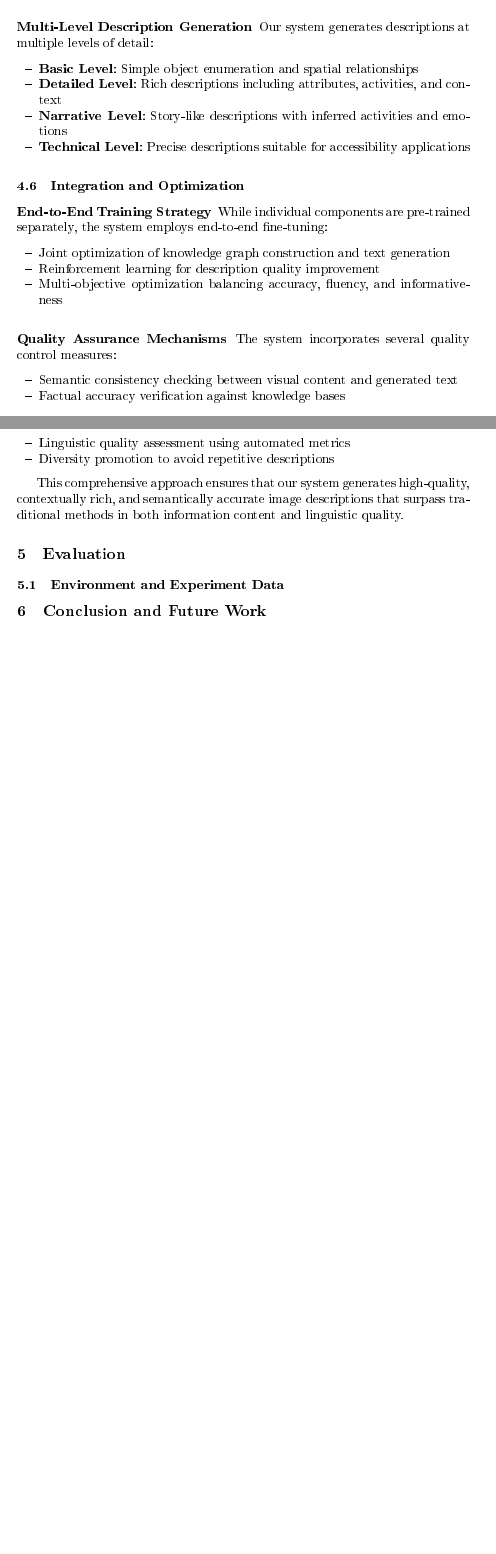
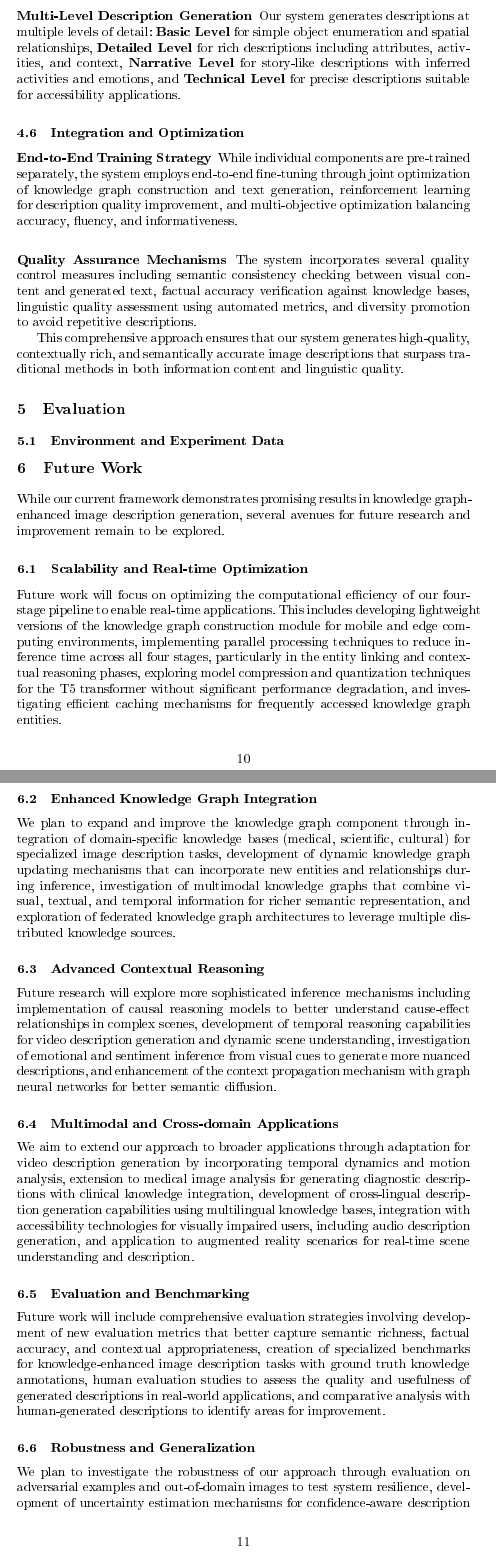
Before and after one commit to levinhthuanle/Accids-2026, a LaTeX paper (Report/samplepaper.tex): two parts of pages 10 and 11 of 13 before the commit and two parts of pages 10 and 11 of 14 after it, joined at a grey line, cut so that both start at the same text, the shorter picture padded with empty space. The pictures show the PDF file Report/samplepaper.pdf that the author committed with the source.

Commit message:
update future work

```diff
--- a/Report/samplepaper.tex
+++ b/Report/samplepaper.tex
@@ -277,3 +251,0 @@ For images containing textual elements, we incorporate OCR capabilities to:
-    \item Integrate text as additional contextual entities
-    \item Enhance semantic understanding through textual cues
-\end{itemize}
@@ -306,7 +267,3 @@ similarity(e_{visual}, e_{kb}) = \alpha \cdot sim_{text}(label(e_{visual}), labe
 \end{equation}
 
 \subsubsection{Dynamic Knowledge Graph Construction}
-The system constructs a scene-specific knowledge graph $KG = (V, E, R, A)$ where:
-\begin{itemize}
-    \item $V$ contains both detected visual entities and linked knowledge entities
-    \item $E$ represents relationships derived from spatial analysis and knowledge linking
@@ -337,9 +280,3 @@ Our inference engine operates at multiple abstraction levels:
-    \item \textbf{Conceptual-Level Inference}: High-level concepts and themes
-\end{enumerate}
+Our inference engine operates at multiple abstraction levels: (1) \textbf{Object-Level Inference} for direct properties and attributes, (2) \textbf{Scene-Level Inference} for overall scene understanding and context, (3) \textbf{Activity-Level Inference} for actions and events happening in the scene, and (4) \textbf{Conceptual-Level Inference} for high-level concepts and themes.
 
 \subsubsection{Context Propagation Mechanism}
-The system employs a context propagation algorithm that:
-\begin{itemize}
-    \item Spreads semantic information through the knowledge graph
-    \item Weights context based on spatial proximity and semantic similarity
-    \item Resolves ambiguities through multi-source evidence combination
@@ -361,9 +291,2 @@ The enriched knowledge graph is converted into a structured semantic representat
 
 \subsubsection{T5 Model Adaptation}
-We fine-tune the T5 model specifically for our image description task:
-\begin{itemize}
-    \item \textbf{Input Format}: Structured semantic representations derived from knowledge graphs
-    \item \textbf{Output Format}: Natural language descriptions with varying levels of detail
-    \item \textbf{Training Strategy}: Multi-task learning with description generation and semantic consistency
-    \item \textbf{Attention Mechanism}: Enhanced attention over semantic structures
-\end{itemize}
@@ -378,37 +296,43 @@ The text generation process follows a structured approach:
-    \item \textbf{Coherence Optimization}: Ensuring logical flow and narrative consistency
-\end{enumerate}
+The text generation process follows a structured approach: (1) \textbf{Content Planning} for organizing semantic information into narrative structure, (2) \textbf{Sentence Structure Logic} for constructing grammatically correct and coherent sentences, (3) \textbf{Style Adaptation} for adjusting linguistic style based on content type and context, and (4) \textbf{Coherence Optimization} for ensuring logical flow and narrative consistency.
 
 \subsubsection{Multi-Level Description Generation}
-Our system generates descriptions at multiple levels of detail:
-\begin{itemize}
-    \item \textbf{Basic Level}: Simple object enumeration and spatial relationships
-    \item \textbf{Detailed Level}: Rich descriptions including attributes, activities, and context
-    \item \textbf{Narrative Level}: Story-like descriptions with inferred activities and emotions
-    \item \textbf{Technical Level}: Precise descriptions suitable for accessibility applications
-\end{itemize}
+Our system generates descriptions at multiple levels of detail: \textbf{Basic Level} for simple object enumeration and spatial relationships, \textbf{Detailed Level} for rich descriptions including attributes, activities, and context, \textbf{Narrative Level} for story-like descriptions with inferred activities and emotions, and \textbf{Technical Level} for precise descriptions suitable for accessibility applications.
 
 \subsection{Integration and Optimization}
 
 \subsubsection{End-to-End Training Strategy}
-While individual components are pre-trained separately, the system employs end-to-end fine-tuning:
-\begin{itemize}
-    \item Joint optimization of knowledge graph construction and text generation
-    \item Reinforcement learning for description quality improvement
-    \item Multi-objective optimization balancing accuracy, fluency, and informativeness
-\end{itemize}
+While individual components are pre-trained separately, the system employs end-to-end fine-tuning through joint optimization of knowledge graph construction and text generation, reinforcement learning for description quality improvement, and multi-objective optimization balancing accuracy, fluency, and informativeness.
 
 \subsubsection{Quality Assurance Mechanisms}
-The system incorporates several quality control measures:
-\begin{itemize}
-    \item Semantic consistency checking between visual content and generated text
-    \item Factual accuracy verification against knowledge bases
-    \item Linguistic quality assessment using automated metrics
-    \item Diversity promotion to avoid repetitive descriptions
-\end{itemize}
+The system incorporates several quality control measures including semantic consistency checking between visual content and generated text, factual accuracy verification against knowledge bases, linguistic quality assessment using automated metrics, and diversity promotion to avoid repetitive descriptions.
 
 This comprehensive approach ensures that our system generates high-quality, contextually rich, and semantically accurate image descriptions that surpass traditional methods in both information content and linguistic quality.
 
 \section{Evaluation}
 \subsection{Environment and Experiment Data}
 
-\section{Conclusion and Future Work}
+\section{Future Work}
+
+While our current framework demonstrates promising results in knowledge graph-enhanced image description generation, several avenues for future research and improvement remain to be explored.
+
+\subsection{Scalability and Real-time Optimization}
+
+Future work will focus on optimizing the computational efficiency of our four-stage pipeline to enable real-time applications. This includes developing lightweight versions of the knowledge graph construction module for mobile and edge computing environments, implementing parallel processing techniques to reduce inference time across all four stages, particularly in the entity linking and contextual reasoning phases, exploring model compression and quantization techniques for the T5 transformer without significant performance degradation, and investigating efficient caching mechanisms for frequently accessed knowledge graph entities.
+
+\subsection{Enhanced Knowledge Graph Integration}
+
+We plan to expand and improve the knowledge graph component through integration of domain-specific knowledge bases (medical, scientific, cultural) for specialized image description tasks, development of dynamic knowledge graph updating mechanisms that can incorporate new entities and relationships during inference, investigation of multimodal knowledge graphs that combine visual, textual, and temporal information for richer semantic representation, and exploration of federated knowledge graph architectures to leverage multiple distributed knowledge sources.
+
+\subsection{Advanced Contextual Reasoning}
+
+Future research will explore more sophisticated inference mechanisms including implementation of causal reasoning models to better understand cause-effect relationships in complex scenes, development of temporal reasoning capabilities for video description generation and dynamic scene understanding, investigation of emotional and sentiment inference from visual cues to generate more nuanced descriptions, and enhancement of the context propagation mechanism with graph neural networks for better semantic diffusion.
+
+\subsection{Multimodal and Cross-domain Applications}
+
+We aim to extend our approach to broader applications through adaptation for video description generation by incorporating temporal dynamics and motion analysis, extension to medical image analysis for generating diagnostic descriptions with clinical knowledge integration, development of cross-lingual description generation capabilities using multilingual knowledge bases, integration with accessibility technologies for visually impaired users, including audio description generation, and application to augmented reality scenarios for real-time scene understanding and description.
+
+\subsection{Evaluation and Benchmarking}
+
+Future work will include comprehensive evaluation strategies involving development of new evaluation metrics that better capture semantic richness, factual accuracy, and contextual appropriateness, creation of specialized benchmarks for knowledge-enhanced image description tasks with ground truth knowledge annotations, human evaluation studies to assess the quality and usefulness of generated descriptions in real-world applications, and comparative analysis with human-generated descriptions to identify areas for improvement.
+
+\subsection{Robustness and Generalization}
```
Also changed, not shown: Report/samplepaper.pdf, Report/samplepaper.tex (215 more changed lines), 4 other files.
